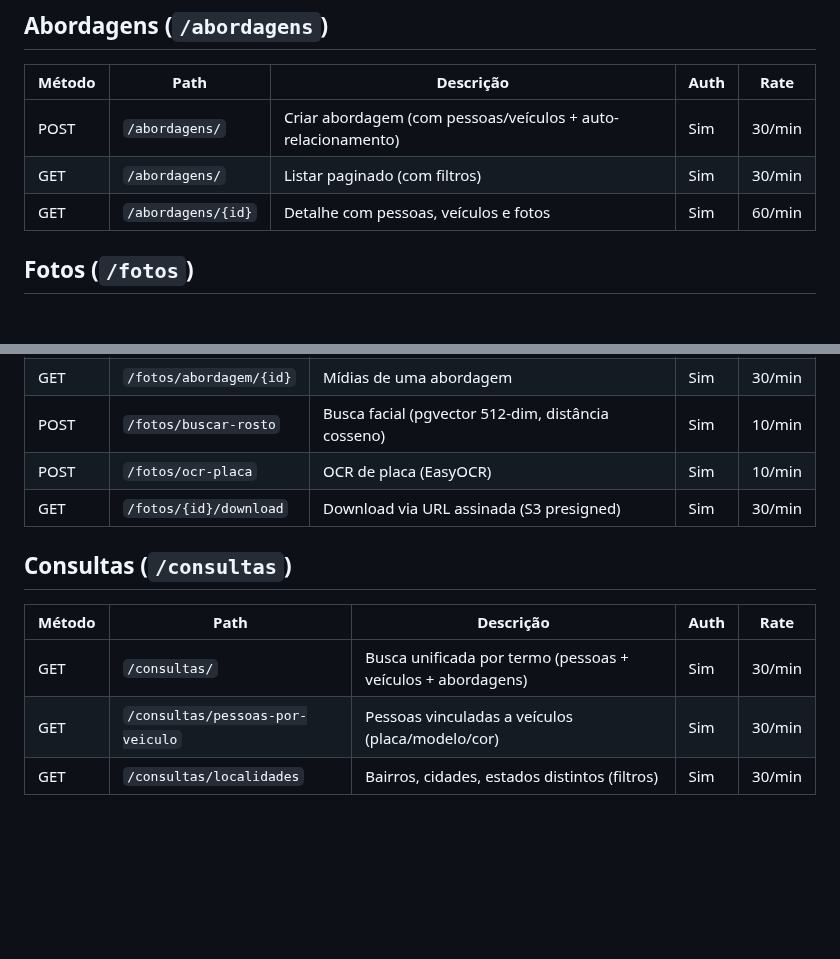
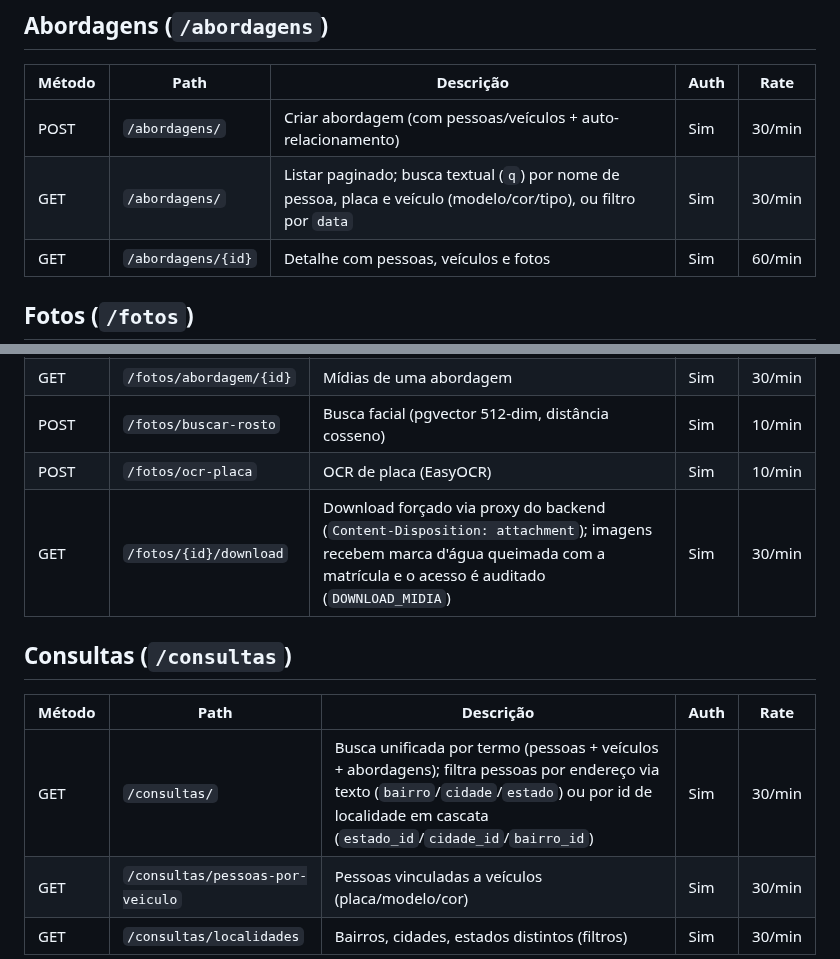
Before and after one commit to alexmabud/argus-ai, a Markdown page: docs/API.md, 2 parts joined by grey strips. Drawn GitHub-style; blank space fills up the shorter version.

```diff
--- a/docs/API.md
+++ b/docs/API.md
@@ -53,7 +53,7 @@ Autenticação: Bearer JWT (`Authorization: Bearer <access_token>`).
 | Método | Path | Descrição | Auth | Rate |
 |--------|------|-----------|------|------|
 | POST | `/abordagens/` | Criar abordagem (com pessoas/veículos + auto-relacionamento) | Sim | 30/min |
-| GET | `/abordagens/` | Listar paginado (com filtros) | Sim | 30/min |
+| GET | `/abordagens/` | Listar paginado; busca textual (`q`) por nome de pessoa, placa e veículo (modelo/cor/tipo), ou filtro por `data` | Sim | 30/min |
 | GET | `/abordagens/{id}` | Detalhe com pessoas, veículos e fotos | Sim | 60/min |
 
 ## Fotos (`/fotos`)
@@ -66,13 +66,13 @@ Autenticação: Bearer JWT (`Authorization: Bearer <access_token>`).
 | GET | `/fotos/abordagem/{id}` | Mídias de uma abordagem | Sim | 30/min |
 | POST | `/fotos/buscar-rosto` | Busca facial (pgvector 512-dim, distância cosseno) | Sim | 10/min |
 | POST | `/fotos/ocr-placa` | OCR de placa (EasyOCR) | Sim | 10/min |
-| GET | `/fotos/{id}/download` | Download via URL assinada (S3 presigned) | Sim | 30/min |
+| GET | `/fotos/{id}/download` | Download forçado via proxy do backend (`Content-Disposition: attachment`); imagens recebem marca d'água queimada com a matrícula e o acesso é auditado (`DOWNLOAD_MIDIA`) | Sim | 30/min |
 
 ## Consultas (`/consultas`)
 
 | Método | Path | Descrição | Auth | Rate |
 |--------|------|-----------|------|------|
-| GET | `/consultas/` | Busca unificada por termo (pessoas + veículos + abordagens) | Sim | 30/min |
+| GET | `/consultas/` | Busca unificada por termo (pessoas + veículos + abordagens); filtra pessoas por endereço via texto (`bairro`/`cidade`/`estado`) ou por id de localidade em cascata (`estado_id`/`cidade_id`/`bairro_id`) | Sim | 30/min |
 | GET | `/consultas/pessoas-por-veiculo` | Pessoas vinculadas a veículos (placa/modelo/cor) | Sim | 30/min |
 | GET | `/consultas/localidades` | Bairros, cidades, estados distintos (filtros) | Sim | 30/min |
 
```
Also changed, not shown: ARGUS_AI_SPEC.md (+34 -2 lines).
